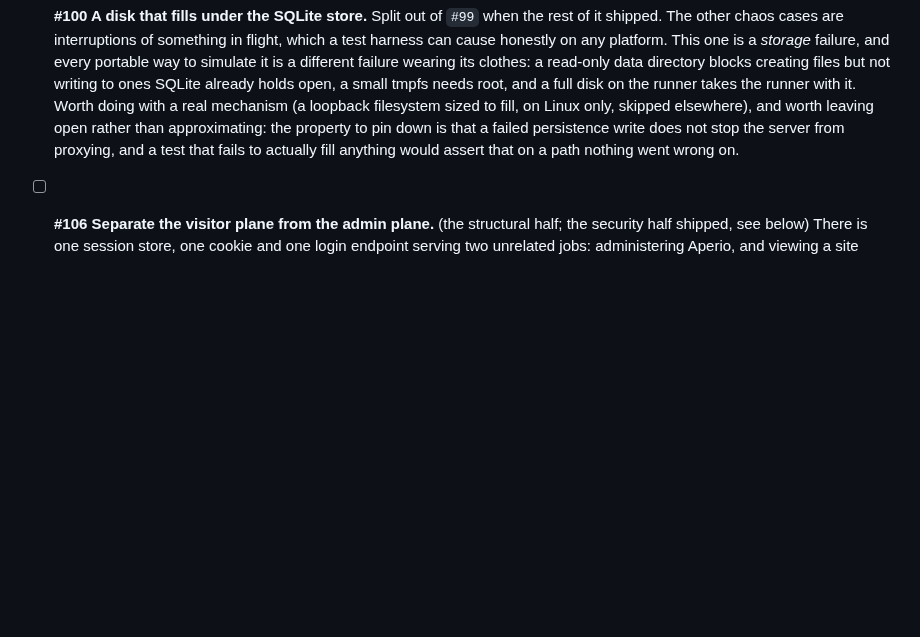
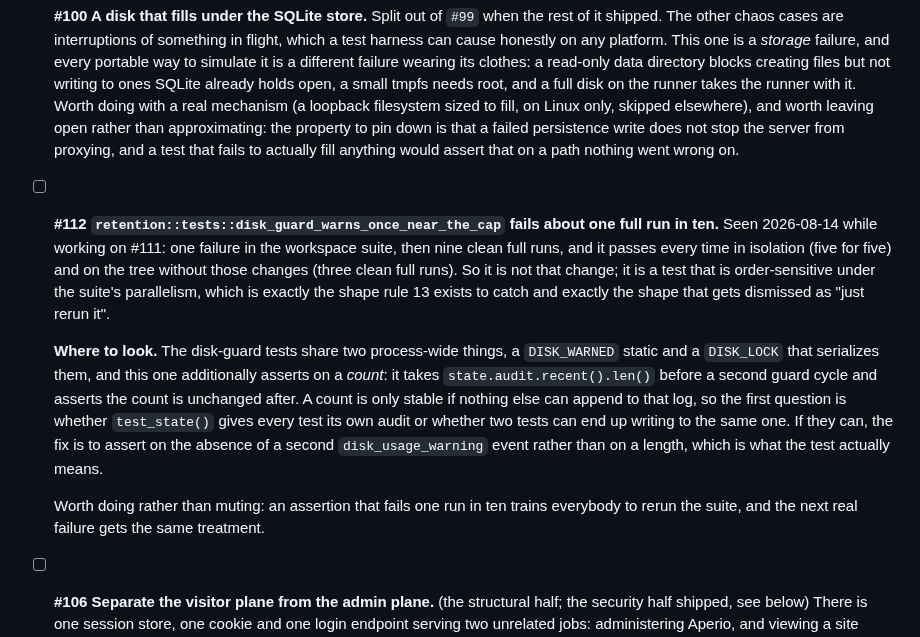
Before and after one commit to co3moz/aperio, a Markdown page: planned_features.md, the part around the change. Drawn GitHub-style; blank space fills up the shorter version.

Commit message:
docs(backlog): #112, a test that fails about one full run in ten
Seen while working on #111 and checked rather than assumed: one failure
in the workspace suite, nine clean full runs after it, five for five in
isolation, and three clean full runs on the tree without those changes.
So it is order sensitivity under the suite's parallelism, not that
change.

Records where to look: the disk-guard tests share a static and a lock,
and this one asserts on an audit-log length rather than on the absence
of a second warning event, which is what it actually means. A length is
only stable if nothing else can append to that log.

Worth fixing rather than muting: an assertion that fails one run in ten
trains everybody to rerun the suite, and the next real failure gets the
same treatment.

```diff
--- a/planned_features.md
+++ b/planned_features.md
@@ -244,6 +244,28 @@ test suite.
   failed persistence write does not stop the server from proxying, and a test
   that fails to actually fill anything would assert that on a path nothing
   went wrong on.
+
+- [ ] **#112 `retention::tests::disk_guard_warns_once_near_the_cap` fails about
+  one full run in ten.** Seen 2026-08-14 while working on #111: one failure in
+  the workspace suite, then nine clean full runs, and it passes every time in
+  isolation (five for five) and on the tree without those changes (three clean
+  full runs). So it is not that change; it is a test that is order-sensitive
+  under the suite's parallelism, which is exactly the shape rule 13 exists to
+  catch and exactly the shape that gets dismissed as "just rerun it".
+
+  **Where to look.** The disk-guard tests share two process-wide things, a
+  `DISK_WARNED` static and a `DISK_LOCK` that serializes them, and this one
+  additionally asserts on a *count*: it takes `state.audit.recent().len()`
+  before a second guard cycle and asserts the count is unchanged after. A
+  count is only stable if nothing else can append to that log, so the first
+  question is whether `test_state()` gives every test its own audit or
+  whether two tests can end up writing to the same one. If they can, the fix
+  is to assert on the absence of a second `disk_usage_warning` event rather
+  than on a length, which is what the test actually means.
+
+  Worth doing rather than muting: an assertion that fails one run in ten
+  trains everybody to rerun the suite, and the next real failure gets the same
+  treatment.
 
 - [ ] **#106 Separate the visitor plane from the admin plane.** (the
   structural half; the security half shipped, see below) There is one
```
